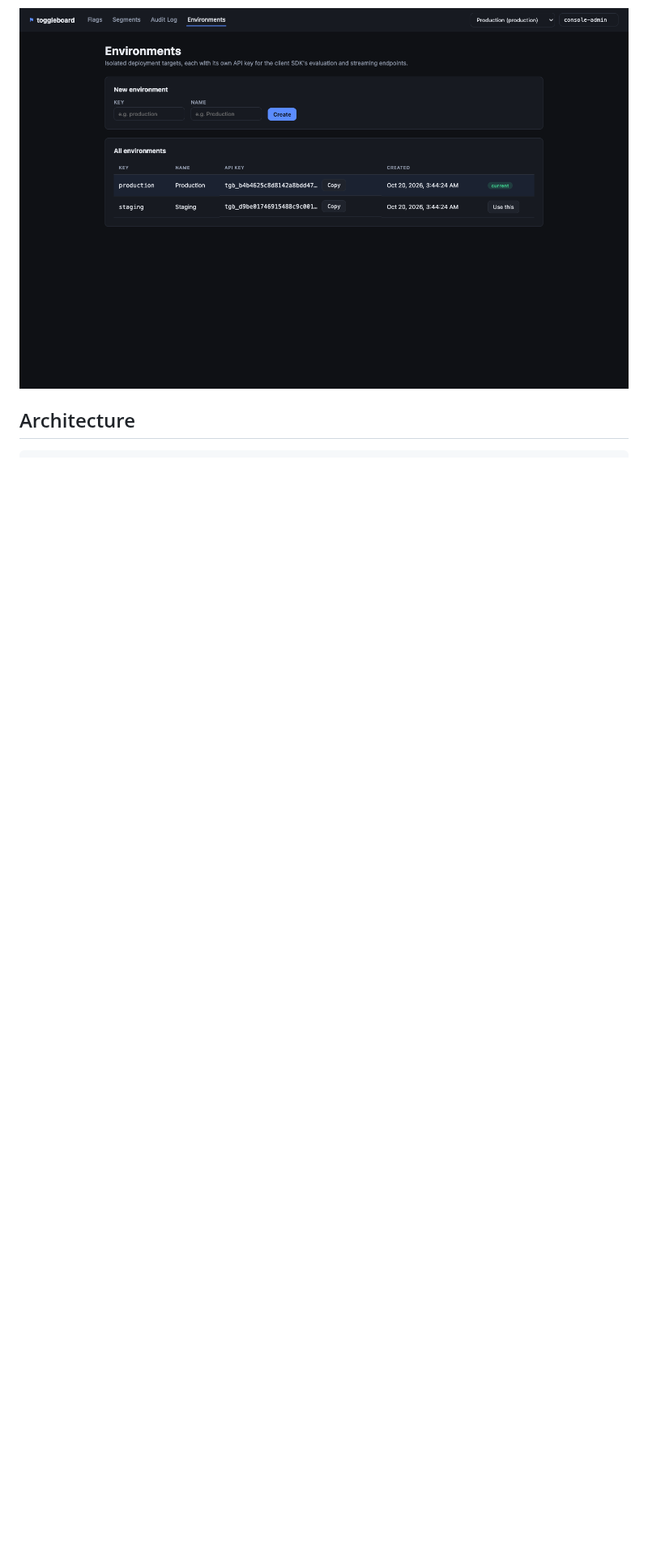
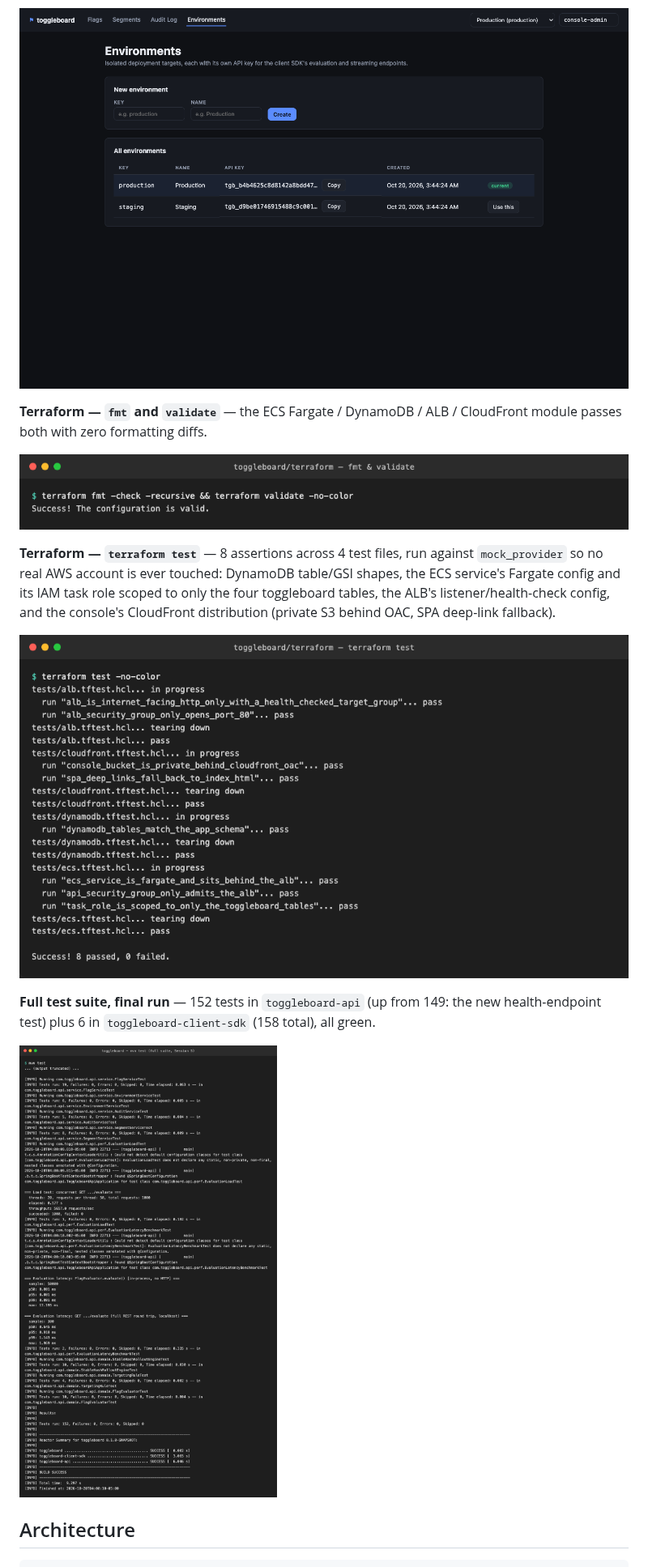
Before and after one commit to tenalisriharsha/toggleboard, a Markdown page: README.md, the part around one of its changes. Shown at 81% size. Drawn GitHub-style; pictures changed too: docs/screenshots/24-terraform-fmt-validate.png (added), docs/screenshots/25-terraform-test.png (added), docs/screenshots/26-terminal-mvn-test-final.png (added); blank space fills up the shorter version.

````diff
--- a/README.md
+++ b/README.md
@@ -163,6 +176,24 @@ and switch which environment the rest of the console is pointed at.
 
 ![Console environments](docs/screenshots/23-console-environments.png)
 
+**Terraform — `fmt` and `validate`** — the ECS Fargate / DynamoDB / ALB / CloudFront
+module passes both with zero formatting diffs.
+
+![terraform fmt and validate](docs/screenshots/24-terraform-fmt-validate.png)
+
+**Terraform — `terraform test`** — 8 assertions across 4 test files, run against
+`mock_provider` so no real AWS account is ever touched: DynamoDB table/GSI shapes,
+the ECS service's Fargate config and its IAM task role scoped to only the four
+toggleboard tables, the ALB's listener/health-check config, and the console's
+CloudFront distribution (private S3 behind OAC, SPA deep-link fallback).
+
+![terraform test](docs/screenshots/25-terraform-test.png)
+
+**Full test suite, final run** — 152 tests in `toggleboard-api` (up from 149: the new
+health-endpoint test) plus 6 in `toggleboard-client-sdk` (158 total), all green.
+
+![mvn test (final, Session 5)](docs/screenshots/26-terminal-mvn-test-final.png)
+
 ## Architecture
 
 ```
````
Also changed, not shown: other parts of README.md (+53 -7 lines), DAILY_REPORT.md (added, +128 -0 lines), PROGRESS.md (+69 -37 lines).
